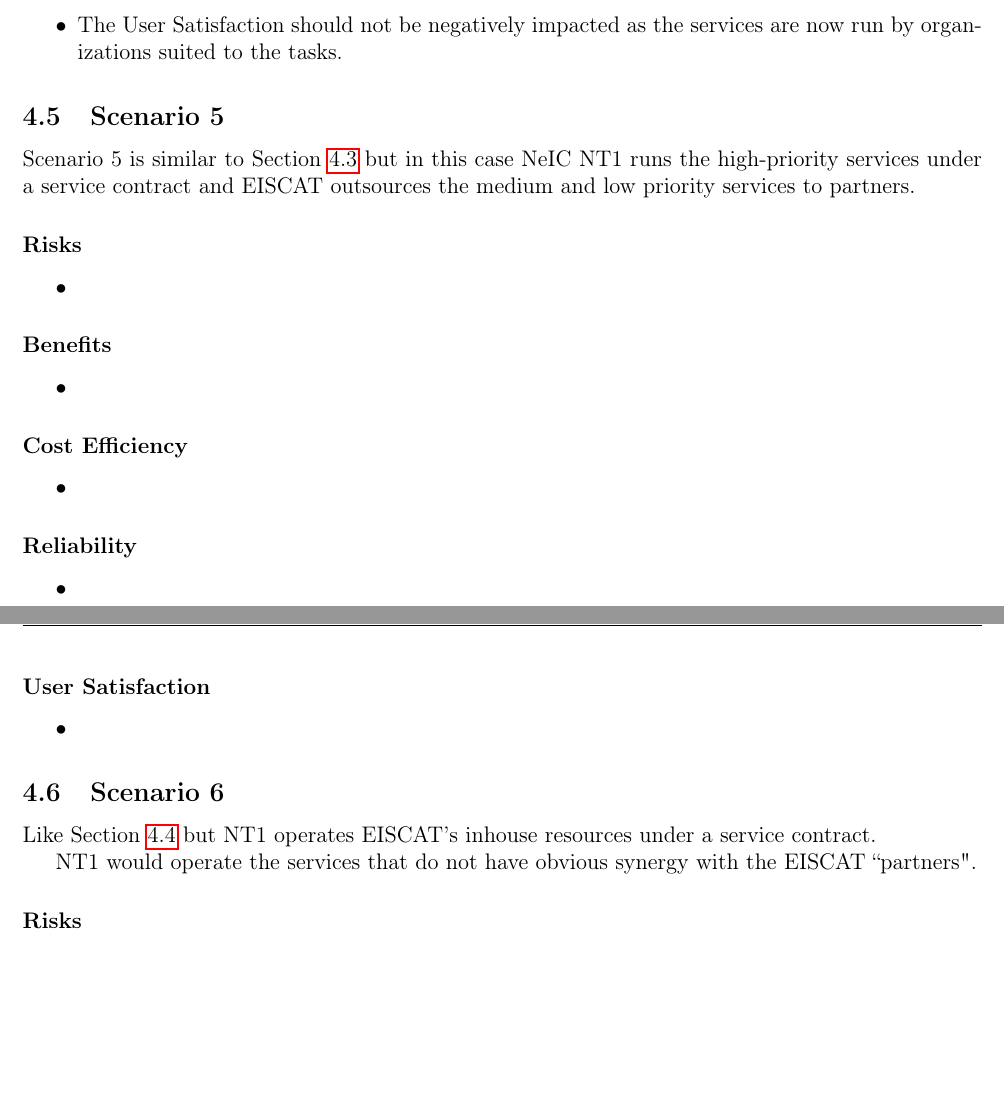
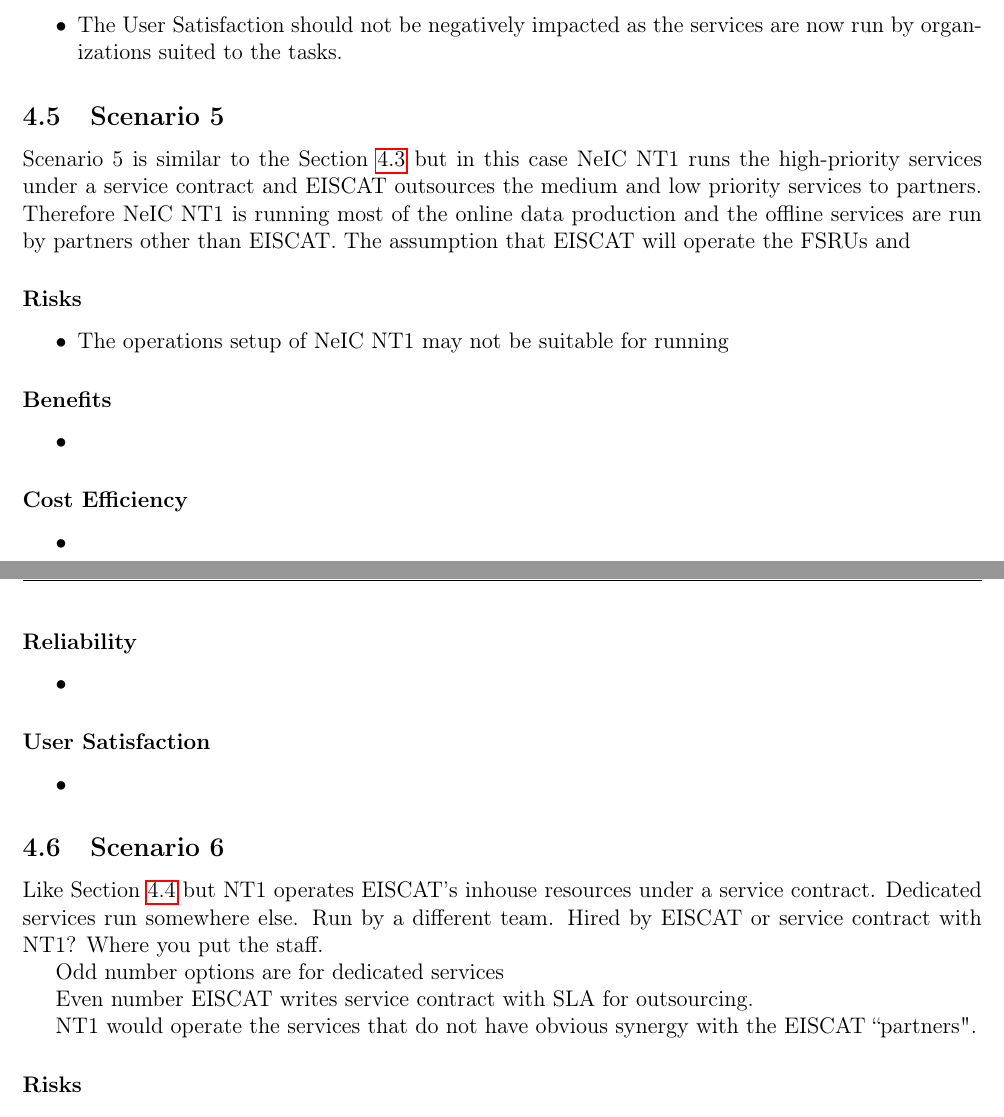
Before and after one commit to giovannibianco/E3DDS-Deliverable-4, a LaTeX document (main.tex): two parts of pages 10 and 11 of 12, joined at a grey line, cut so that both start at the same text, the shorter picture padded with empty space. Compiled offline with pdfLaTeX.

Commit message:
Updates from Overleaf

```diff
--- a/main.tex
+++ b/main.tex
@@ -352,18 +352,19 @@
 \subsubsection*{User Satisfaction}
 \bitm
 \item The User Satisfaction should not be negatively impacted as the services are now run by organizations suited to the tasks.
-  \eitm
+\eitm
 
 \subsection{Scenario 5}
 \label{ssec:scen5}
 
-Scenario 5 is similar to Section~\ref{ssec:scen3} but in this case
+Scenario 5 is similar to the Section~\ref{ssec:scen3} but in this case
 NeIC NT1 runs the high-priority services under a service contract and \EC outsources the medium and low priority services to partners.
-
+Therefore NeIC NT1 is running most of the online data production and the offline services are run by partners other than \EC.
+The assumption that \EC will operate the FSRUs and
 
 \subsubsection*{Risks}
 \bitm
-\item
+\item The operations setup of NeIC NT1 may not be suitable for running
 \eitm
 
 \subsubsection*{Benefits}
@@ -390,6 +391,14 @@
 \label{ssec:scen6}
 
 Like Section~\ref{ssec:scen4} but NT1 operates EISCAT's inhouse resources under a service contract.
+Dedicated services run somewhere else.
+Run by a different team.
+Hired by EISCAT or service contract with NT1?
+Where you put the staff.
+
+Odd number options are for dedicated services
+
+Even number EISCAT writes service contract with SLA for outsourcing.
 
 NT1 would operate the services that do not have obvious synergy with the EISCAT ``partners".
 
```
Also changed, not shown: main.tex (2 more changed lines).
